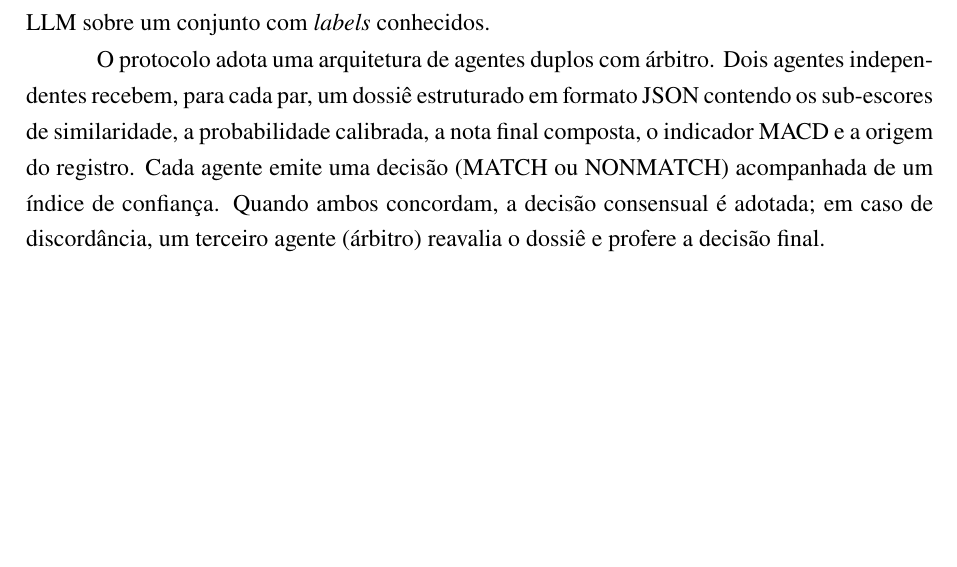
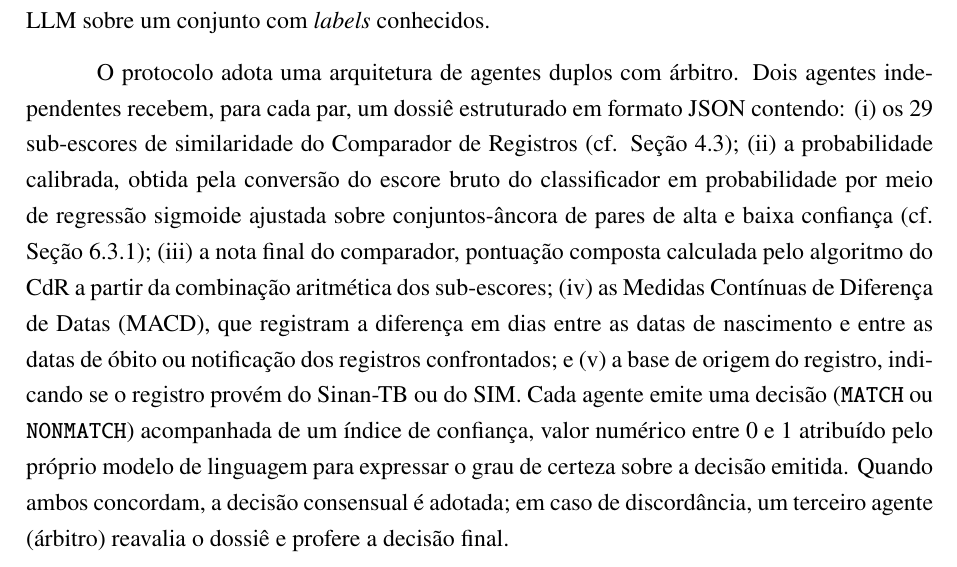
Before and after one commit to marco-jardim/phd-research, a LaTeX thesis (text/latex/tese.tex, which reads text/latex/capitulo5.tex): part of page 53 of 130, cut so that both start at the same text, the shorter picture padded with empty space. Compiled offline with pdfLaTeX.

Commit message:
fix: define LLM dossier components in sec:protocolo-llm per advisor
Inline definitions for: probabilidade calibrada (sigmoid regression on anchor sets), nota final do comparador (arithmetic combination of CdR sub-scores), MACD (date differences in days), origem do registro (Sinan-TB or SIM), índice de confiança (LLM self-reported 0-1 certainty score).

```diff
--- a/text/latex/capitulo5.tex
+++ b/text/latex/capitulo5.tex
@@ -132,7 +132,7 @@ Para cada dimensão, a TVP e o VPP foram estimados separadamente por grupo (e.g.
 
 O \textit{framework} GZ-CMD, descrito no Capítulo~\ref{cap:gzcmd}, incorpora uma etapa de revisão assistida por modelo de linguagem de grande escala (LLM) para os pares situados na zona cinzenta do classificador. Para avaliar a viabilidade dessa etapa de forma independente do \textit{framework} completo, conduziu-se um estudo-piloto em que todos os pares da base de padrão-ouro foram submetidos ao mesmo protocolo de revisão, permitindo aferir sensibilidade e especificidade do LLM sobre um conjunto com \textit{labels} conhecidos.
 
-O protocolo adota uma arquitetura de agentes duplos com árbitro. Dois agentes independentes recebem, para cada par, um dossiê estruturado em formato JSON contendo os sub-escores de similaridade, a probabilidade calibrada, a nota final composta, o indicador MACD e a origem do registro. Cada agente emite uma decisão (MATCH ou NONMATCH) acompanhada de um índice de confiança. Quando ambos concordam, a decisão consensual é adotada; em caso de discordância, um terceiro agente (árbitro) reavalia o dossiê e profere a decisão final.
+O protocolo adota uma arquitetura de agentes duplos com árbitro. Dois agentes independentes recebem, para cada par, um dossiê estruturado em formato JSON contendo: (i) os 29 sub-escores de similaridade do Comparador de Registros (cf. Seção~\ref{sec:comparador-registros}); (ii) a probabilidade calibrada, obtida pela conversão do escore bruto do classificador em probabilidade por meio de regressão sigmoide ajustada sobre conjuntos-âncora de pares de alta e baixa confiança (cf. Seção~\ref{sec:cap8-calibracao}); (iii) a nota final do comparador, pontuação composta calculada pelo algoritmo do CdR a partir da combinação aritmética dos sub-escores; (iv) as Medidas Contínuas de Diferença de Datas (MACD), que registram a diferença em dias entre as datas de nascimento e entre as datas de óbito ou notificação dos registros confrontados; e (v) a base de origem do registro, indicando se o registro provém do Sinan-TB ou do SIM. Cada agente emite uma decisão (\texttt{MATCH} ou \texttt{NONMATCH}) acompanhada de um índice de confiança, valor numérico entre 0 e 1 atribuído pelo próprio modelo de linguagem para expressar o grau de certeza sobre a decisão emitida. Quando ambos concordam, a decisão consensual é adotada; em caso de discordância, um terceiro agente (árbitro) reavalia o dossiê e profere a decisão final.
 
 O modelo utilizado foi o Kimi K2.5 \cite{Fireworks2024}, acessado por meio da API Fireworks AI com temperatura zero e semente fixa (seed=43) para garantir determinismo. Duas configurações operacionais foram avaliadas: o modo de vigilância, que prioriza a sensibilidade na identificação de pares verdadeiros, e o modo de confirmação, que prioriza a precisão das decisões positivas. Os resultados dessa avaliação são apresentados na Seção~\ref{sec:cap5-qw2-llm}.
 
```
